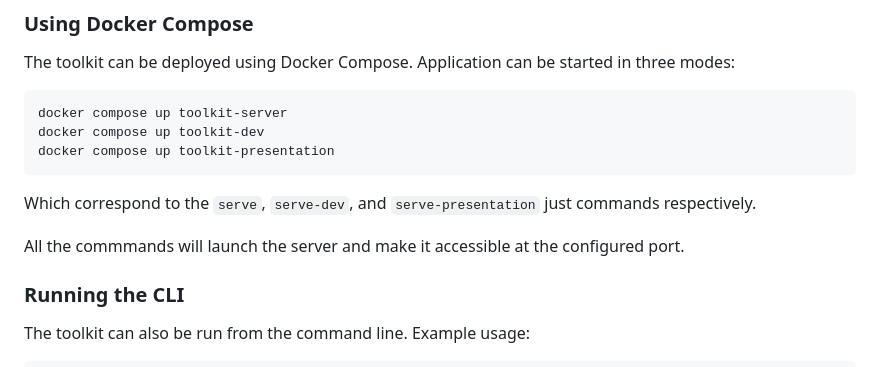
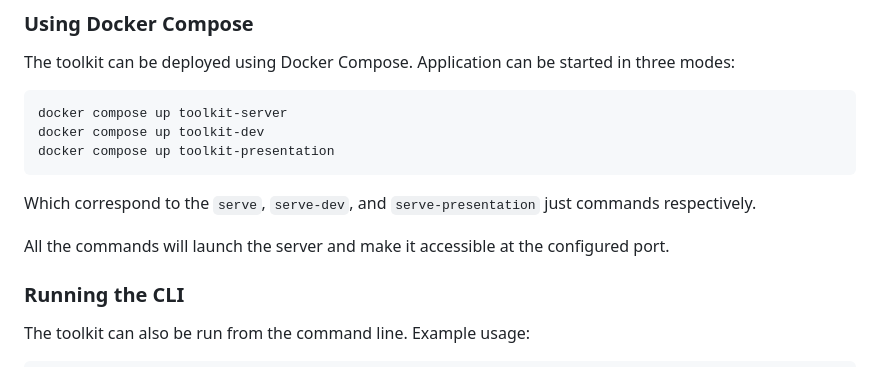
Before and after one commit to Iriide/Advanced-Data-Analysis-Toolkit, a Markdown page: README.md, the part around the change. Drawn GitHub-style.

Commit message:
Update README.md
Co-authored-by: Copilot <175728472+Copilot@users.noreply.github.com>

```diff
--- a/README.md
+++ b/README.md
@@ -52,7 +52,7 @@ docker compose up toolkit-presentation
 
 Which correspond to the `serve`, `serve-dev`, and `serve-presentation` just commands respectively.
 
-All the commmands will launch the server and make it accessible at the configured port.
+All the commands will launch the server and make it accessible at the configured port.
 
 ### Running the CLI
 
```
